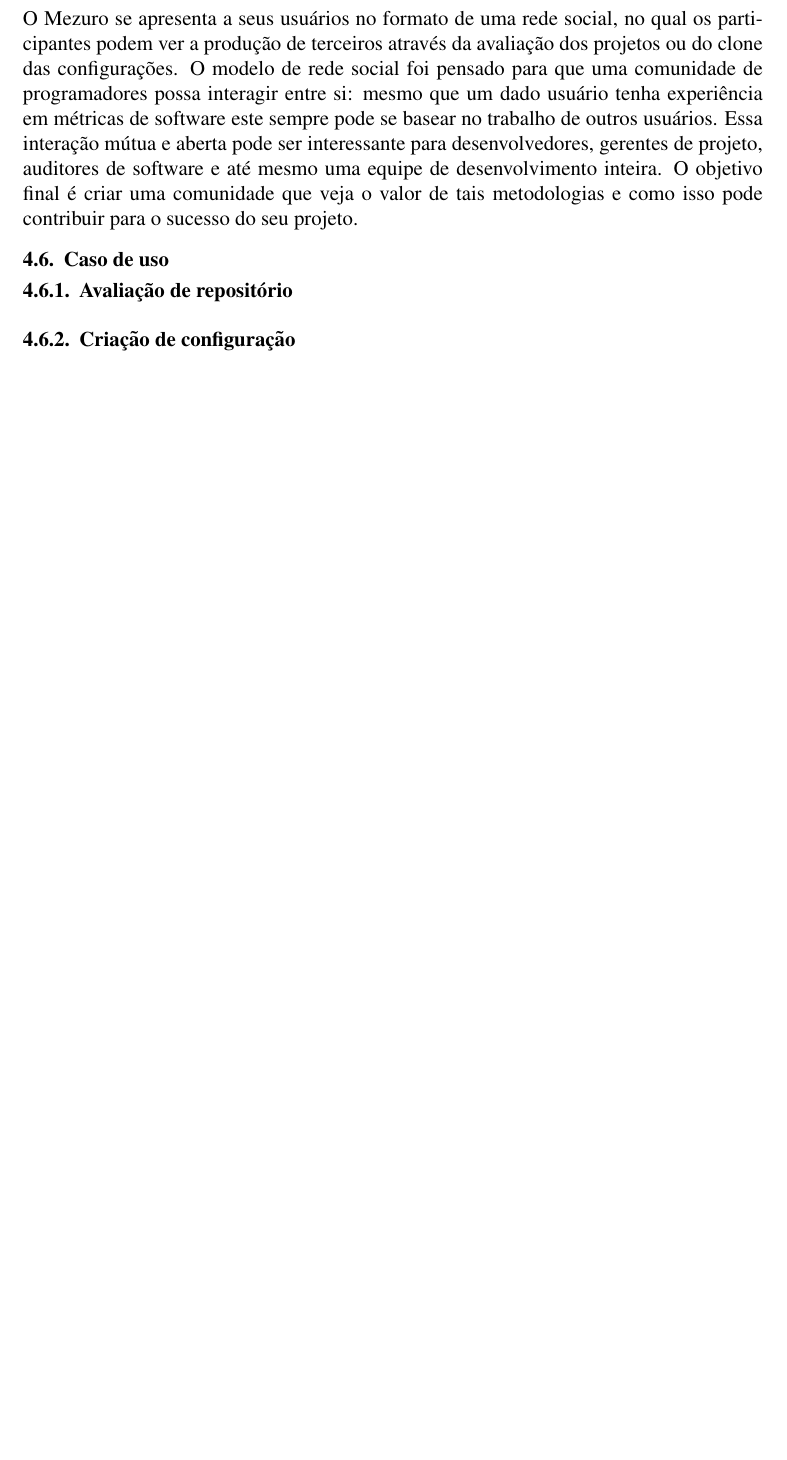
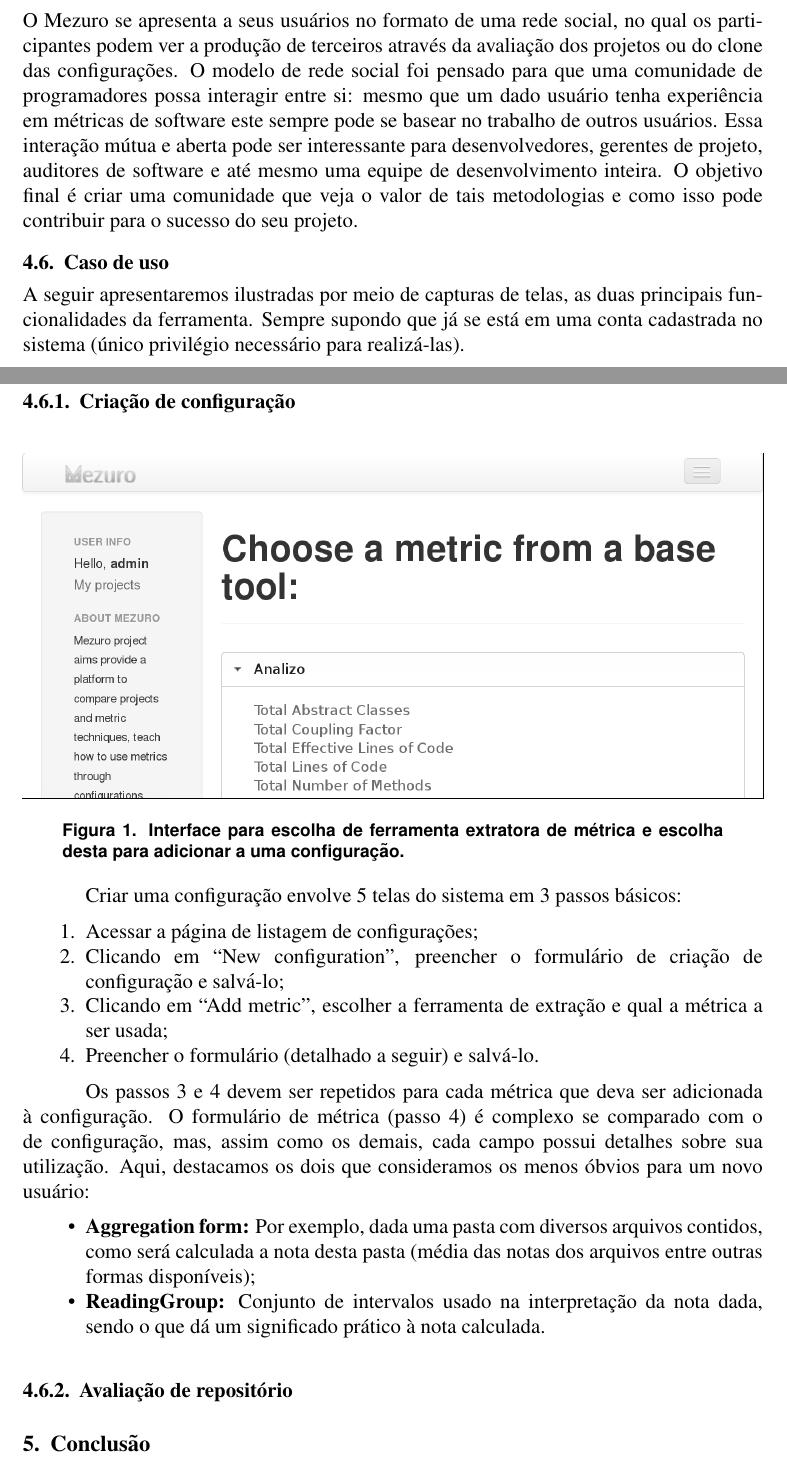
Before and after one commit to mezuro/mezuro-presentations, a LaTeX paper (articles/cbsoft/mezuro.tex): part of page 3 of 4 before the commit and two parts of pages 3 and 4 of 5 after it, the two joined at a grey line, cut so that both start at the same text, the shorter picture padded with empty space. Compiled offline with pdfLaTeX.

Commit message:
[CBSoft] Configuration use case

```diff
--- a/articles/cbsoft/mezuro.tex
+++ b/articles/cbsoft/mezuro.tex
@@ -116,8 +116,33 @@
   O Mezuro se apresenta a seus usuários no formato de uma rede social, no qual os participantes podem ver a produção de terceiros através da avaliação dos projetos ou do clone das configurações. O modelo de rede social foi pensado para que uma comunidade de programadores possa interagir entre si: mesmo que um dado usuário tenha experiência em métricas de software este sempre pode se basear no trabalho de outros usuários. Essa interação mútua e aberta pode ser interessante para desenvolvedores, gerentes de projeto, auditores de software e até mesmo uma equipe de desenvolvimento inteira. O objetivo final é criar uma comunidade que veja o valor de tais metodologias e como isso pode contribuir para o sucesso do seu projeto.
 
   \subsection{Caso de uso}
+  A seguir apresentaremos ilustradas por meio de capturas de telas, as duas principais funcionalidades da ferramenta. Sempre supondo que já se está em uma conta cadastrada no sistema (único privilégio necessário para realizá-las).
+
+    \subsubsection{Criação de configuração}
+    \begin{figure}[ht]
+      \centering
+      \frame{\includegraphics[width=\textwidth]{images/choose-metric.png}}
+      \caption{Interface para escolha de ferramenta extratora de métrica e escolha desta para adicionar a uma configuração.}
+      \label{fig:choose-metric}
+    \end{figure}
+
+    Criar uma configuração envolve 5 telas do sistema em 3 passos básicos:
+    \begin{enumerate}
+      \item Acessar a página de listagem de configurações;
+      \item Clicando em ``New configuration'', preencher o formulário de criação de configuração e salvá-lo;
+      \item Clicando em ``Add metric'', escolher a ferramenta de extração e qual a métrica a ser usada;
+      \item Preencher o formulário (detalhado a seguir) e salvá-lo.
+    \end{enumerate}
+
+    Os passos 3 e 4 devem ser repetidos para cada métrica que deva ser adicionada à configuração. O formulário de métrica (passo 4) é complexo se comparado com o de configuração, mas, assim como os demais, cada campo possui detalhes sobre sua utilização. Aqui, destacamos os dois que consideramos os menos óbvios para um novo usuário:
+    \begin{itemize}
+      \item \textbf{Aggregation form:} Por exemplo, dada uma pasta com diversos arquivos contidos, como será calculada a nota desta pasta (média das notas dos arquivos entre outras formas disponíveis);
+      \item \textbf{ReadingGroup:} Conjunto de intervalos usado na interpretação da nota dada, sendo o que dá um significado prático à nota calculada.
+    \end{itemize}
+
     \subsubsection{Avaliação de repositório}
-    \subsubsection{Criação de configuração}
+
+\section{Conclusão}
 
 \newpage
 \bibliographystyle{sbc}
```
Also changed, not shown: articles/cbsoft/images/choose-metric.png (added), presentations/images/10-new-choose-metric.png (added).
